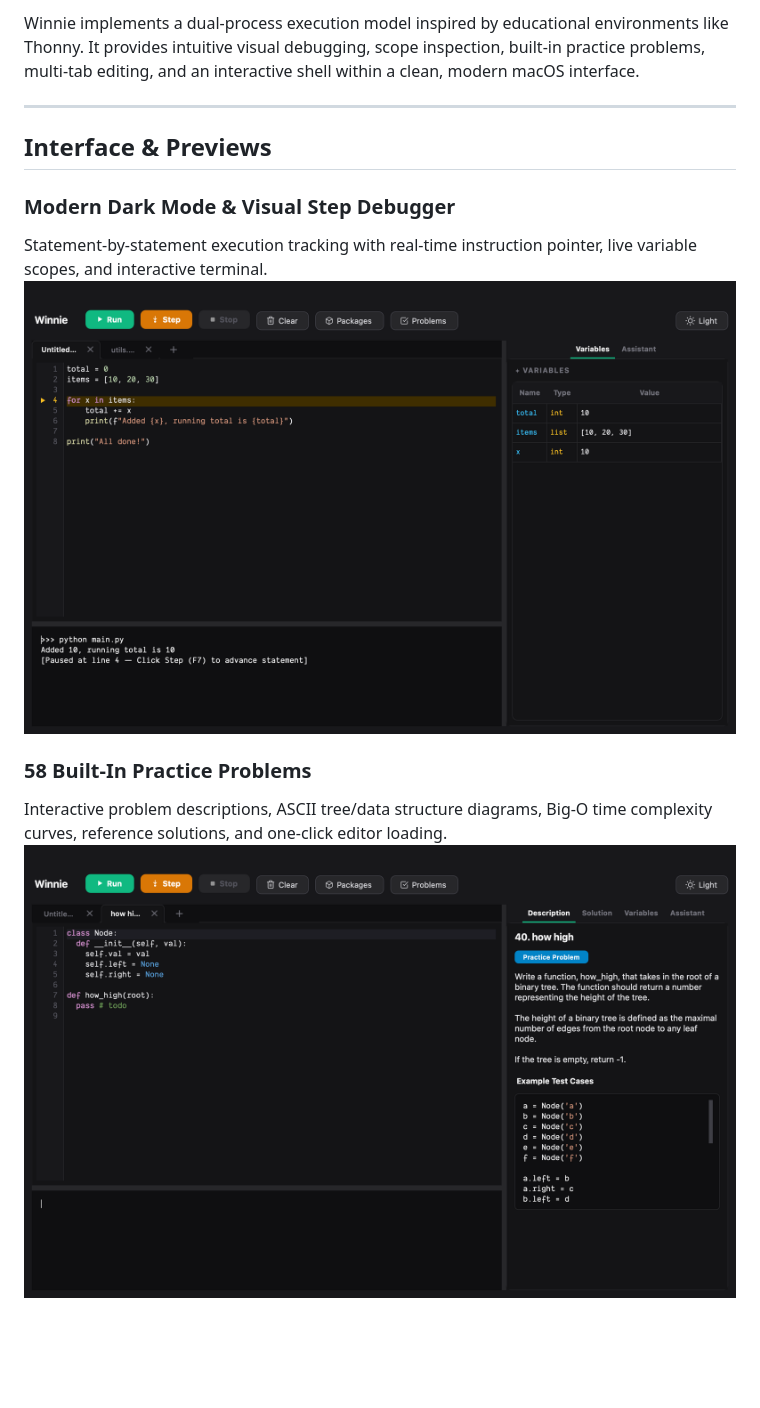
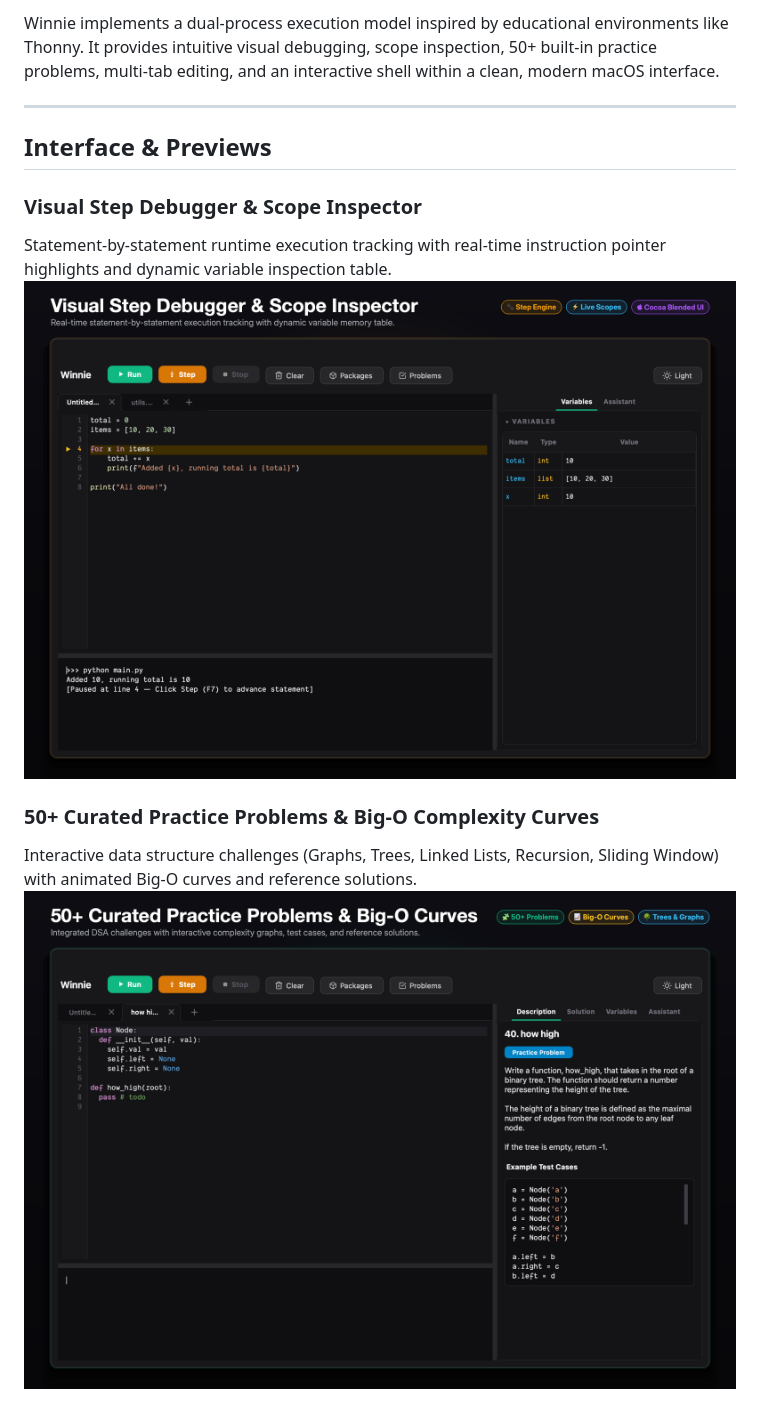
Before and after one commit to nileshhazra/winnie, a Markdown page: README.md, the part around one of its changes. Rendered like a GitHub page; pictures changed too: assets/winnie-dark-showcase.png (added), assets/winnie-problems-showcase.png (added); blank space fills up the shorter version.

Commit message:
docs(readme): add framed preview showcases with feature badges and 50+ problems

```diff
--- a/README.md
+++ b/README.md
@@ -5,16 +13,16 @@
 </div>
 
-Winnie implements a dual-process execution model inspired by educational environments like Thonny. It provides intuitive visual debugging, scope inspection, built-in practice problems, multi-tab editing, and an interactive shell within a clean, modern macOS interface.
+Winnie implements a dual-process execution model inspired by educational environments like Thonny. It provides intuitive visual debugging, scope inspection, 50+ built-in practice problems, multi-tab editing, and an interactive shell within a clean, modern macOS interface.
 
 ---
 
 ## Interface & Previews
 
-### Modern Dark Mode & Visual Step Debugger
-Statement-by-statement execution tracking with real-time instruction pointer, live variable scopes, and interactive terminal.
-![Winnie Dark Mode](assets/winnie-dark.png)
+### Visual Step Debugger & Scope Inspector
+Statement-by-statement runtime execution tracking with real-time instruction pointer highlights and dynamic variable inspection table.
+![Visual Step Debugger](assets/winnie-dark-showcase.png)
 
-### 58 Built-In Practice Problems
-Interactive problem descriptions, ASCII tree/data structure diagrams, Big-O time complexity curves, reference solutions, and one-click editor loading.
-![Winnie Practice Problems](assets/winnie-problems.png)
+### 50+ Curated Practice Problems & Big-O Complexity Curves
+Interactive data structure challenges (Graphs, Trees, Linked Lists, Recursion, Sliding Window) with animated Big-O curves and reference solutions.
+![Winnie Practice Problems](assets/winnie-problems-showcase.png)
 
```
Also changed, not shown: other parts of README.md (+15 -7 lines), assets/winnie-light-showcase.png (added), assets/winnie-packages-showcase.png (added).
